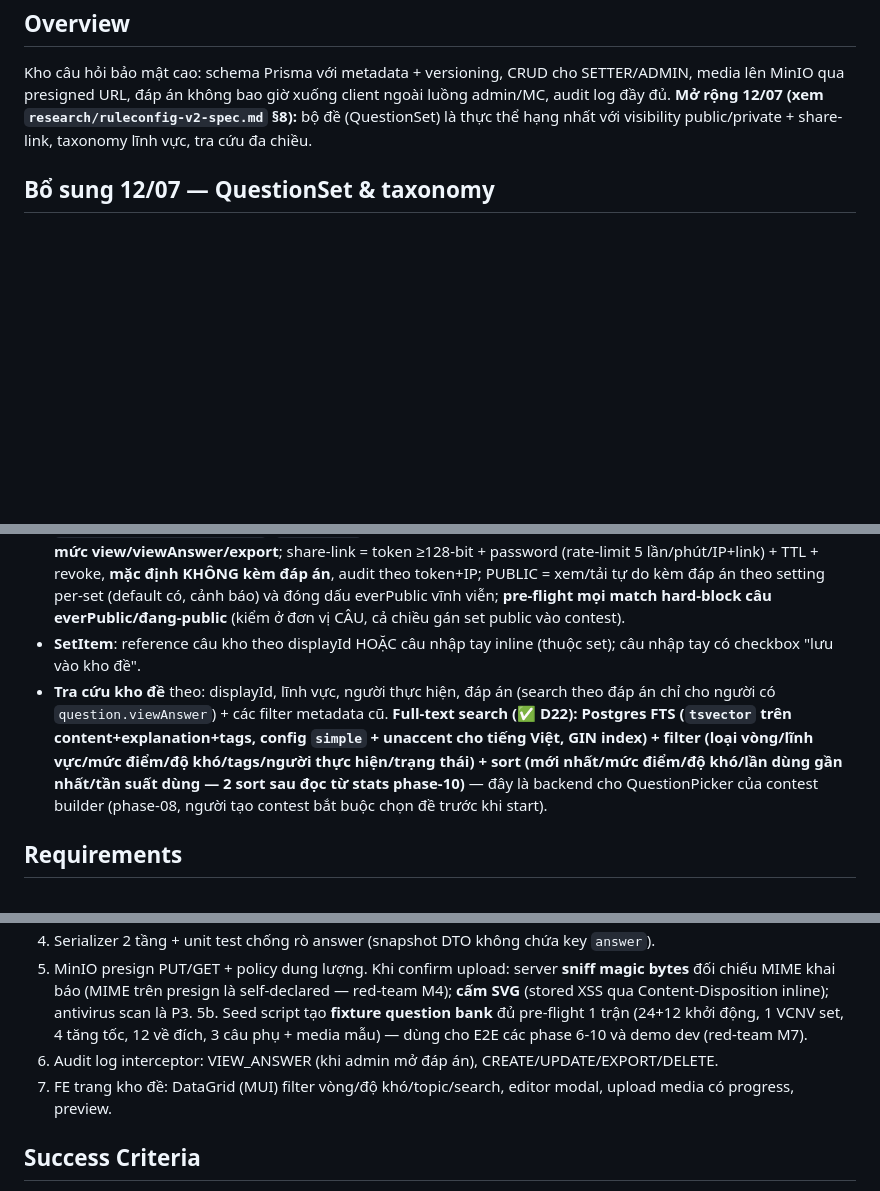
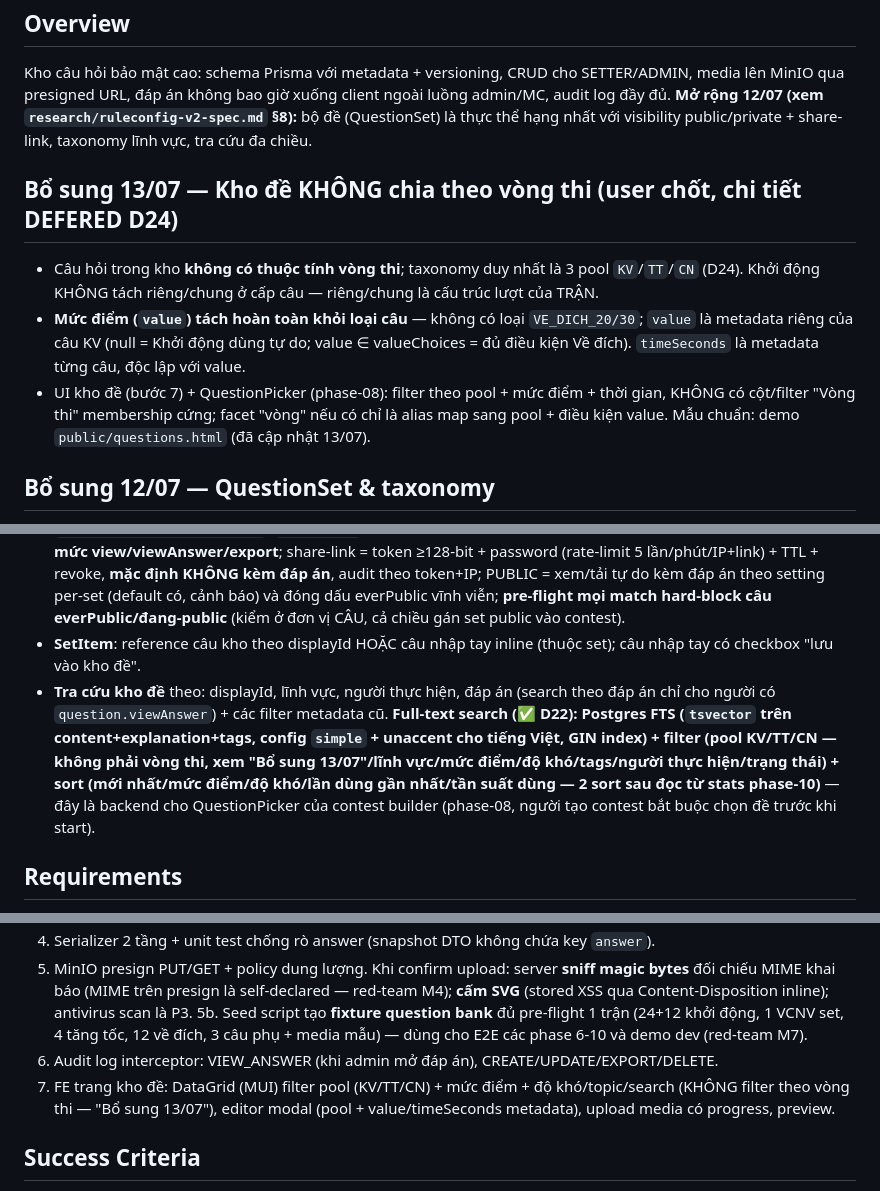
Before and after one commit to Noboroto/KnowledgeDome, a Markdown page: plans/260711-2340-olympia-contest-system/phase-03-question-bank.md, 3 parts joined by grey strips. Drawn GitHub-style; blank space fills up the shorter version.

Commit message:
docs(plans): document D24 pool model
## Summary:
Document D24 decision (user chốt 13/07) — questions do NOT divide by round type. Append supplement to DEFERED.md explaining pool taxonomy (KV/TT/CN), separation of point level and timing as metadata, and update phase-03 docs to reflect new question filter model.

## Changes:
- DEFERED.md: appended "Bổ sung 13/07 — kho đề KHÔNG chia theo vòng thi" (3 points): no KHOI_DONG_RIENG/CHUNG at question level, value separated from question type, UI consequences with pool + point filters
- phase-03-question-bank.md: added section "Bổ sung 13/07"; updated FTS filter wording from "loại vòng" to "pool KV/TT/CN"; updated step 7 FE requirements to use pool + value/timeSeconds instead of round filters

## Technical Details:
- Pool model: KV (Khởi động + Về đích + Câu phụ), TT (Tăng tốc), CN (Vượt CNV hàng ngang)
- Riêng/chung = lượt structure of match engine, not question attribute
- `value` (20đ/30đ) applies only to KV; `timeSeconds` independent of point level
- Full-text search in phase-03 now filters by pool, not round membership

## Files Changed:
- plans/260711-2340-olympia-contest-system/DEFERED.md
- plans/260711-2340-olympia-contest-system/phase-03-question-bank.md

```diff
--- a/plans/260711-2340-olympia-contest-system/phase-03-question-bank.md
+++ b/plans/260711-2340-olympia-contest-system/phase-03-question-bank.md
@@ -11,12 +11,18 @@ dependencies: [2]
 ## Overview
 Kho câu hỏi bảo mật cao: schema Prisma với metadata + versioning, CRUD cho SETTER/ADMIN, media lên MinIO qua presigned URL, đáp án không bao giờ xuống client ngoài luồng admin/MC, audit log đầy đủ. **Mở rộng 12/07 (xem `research/ruleconfig-v2-spec.md` §8):** bộ đề (QuestionSet) là thực thể hạng nhất với visibility public/private + share-link, taxonomy lĩnh vực, tra cứu đa chiều.
 
+## Bổ sung 13/07 — Kho đề KHÔNG chia theo vòng thi (user chốt, chi tiết DEFERED D24)
+
+- Câu hỏi trong kho **không có thuộc tính vòng thi**; taxonomy duy nhất là 3 pool `KV`/`TT`/`CN` (D24). Khởi động KHÔNG tách riêng/chung ở cấp câu — riêng/chung là cấu trúc lượt của TRẬN.
+- **Mức điểm (`value`) tách hoàn toàn khỏi loại câu** — không có loại `VE_DICH_20/30`; `value` là metadata riêng của câu KV (null = Khởi động dùng tự do; value ∈ valueChoices = đủ điều kiện Về đích). `timeSeconds` là metadata từng câu, độc lập với value.
+- UI kho đề (bước 7) + QuestionPicker (phase-08): filter theo pool + mức điểm + thời gian, KHÔNG có cột/filter "Vòng thi" membership cứng; facet "vòng" nếu có chỉ là alias map sang pool + điều kiện value. Mẫu chuẩn: demo `public/questions.html` (đã cập nhật 13/07).
+
 ## Bổ sung 12/07 — QuestionSet & taxonomy
 
 - **Question thêm fields**: `displayId` **theo LOẠI POOL (✅ D24 12/07): format `<POOL 2 ký tự>-<4 HEX đầu UUID>-<4 HEX cuối UUID>` uppercase, derive từ UUID của câu** — `KV-XXXX-YYYY` (pool chung Khởi động + Về đích — dùng lẫn khi thoả điều kiện điểm; câu phụ rút từ đây), `TT-XXXX-YYYY` (tăng tốc), `CN-XXXX-YYYY` (bộ đề VCNV trọn, hàng ngang = `-R1..R8`) — unique index (đụng độ hiếm → regenerate UUID lúc tạo), immutable; `fieldId` (FK → bảng `Field` — nhãn lĩnh vực do admin/setter tạo/quản lý), `wordCount` (auto-compute từ content khi save), `explanation` (giải thích đáp án), `note`, `timeSeconds?` (thuộc tính thời gian từng câu), `value?` (mức điểm — điều kiện để câu KV dùng được ở về đích: value ∈ valueChoices config), `clues[]?` (3-4 dữ kiện cho tăng tốc format clue-buzz).
 - **QuestionSet (bộ đề)** — mô hình đầy đủ theo **spec v2 §9 (đã vá red-team C-v2-1/C-v2-3)**: `displayId`, name, `visibility: PRIVATE|PUBLIC`, `everPublic` (cờ một chiều trên cả Set lẫn Question); PRIVATE = owner + **ACL 3 mức view/viewAnswer/export**; share-link = token ≥128-bit + password (rate-limit 5 lần/phút/IP+link) + TTL + revoke, **mặc định KHÔNG kèm đáp án**, audit theo token+IP; PUBLIC = xem/tải tự do kèm đáp án theo setting per-set (default có, cảnh báo) và đóng dấu everPublic vĩnh viễn; **pre-flight mọi match hard-block câu everPublic/đang-public** (kiểm ở đơn vị CÂU, cả chiều gán set public vào contest).
 - **SetItem**: reference câu kho theo displayId HOẶC câu nhập tay inline (thuộc set); câu nhập tay có checkbox "lưu vào kho đề".
-- **Tra cứu kho đề** theo: displayId, lĩnh vực, người thực hiện, đáp án (search theo đáp án chỉ cho người có `question.viewAnswer`) + các filter metadata cũ. **Full-text search (✅ D22): Postgres FTS (`tsvector` trên content+explanation+tags, config `simple` + unaccent cho tiếng Việt, GIN index) + filter (loại vòng/lĩnh vực/mức điểm/độ khó/tags/người thực hiện/trạng thái) + sort (mới nhất/mức điểm/độ khó/lần dùng gần nhất/tần suất dùng — 2 sort sau đọc từ stats phase-10)** — đây là backend cho QuestionPicker của contest builder (phase-08, người tạo contest bắt buộc chọn đề trước khi start).
+- **Tra cứu kho đề** theo: displayId, lĩnh vực, người thực hiện, đáp án (search theo đáp án chỉ cho người có `question.viewAnswer`) + các filter metadata cũ. **Full-text search (✅ D22): Postgres FTS (`tsvector` trên content+explanation+tags, config `simple` + unaccent cho tiếng Việt, GIN index) + filter (pool KV/TT/CN — không phải vòng thi, xem "Bổ sung 13/07"/lĩnh vực/mức điểm/độ khó/tags/người thực hiện/trạng thái) + sort (mới nhất/mức điểm/độ khó/lần dùng gần nhất/tần suất dùng — 2 sort sau đọc từ stats phase-10)** — đây là backend cho QuestionPicker của contest builder (phase-08, người tạo contest bắt buộc chọn đề trước khi start).
 
 ## Requirements
 - Functional: CRUD câu hỏi theo **3 POOL (✅ D24 12/07 — thay 6 loại-theo-vòng cũ): `KV` (chung Khởi động + Về đích + câu phụ; dùng cho về đích khi `value` thoả valueChoices), `TT` (tăng tốc), `CN` (bộ đề VCNV trọn + hàng ngang con)**; metadata: độ khó (1-5), chủ đề (tags), lớp/kiến thức, ghi chú; đính kèm ảnh/video/audio; trạng thái DRAFT→ACTIVE→ARCHIVED — **activate gate bằng permission `question.review` (✅ D15.1 12/07: seed role REVIEWER, admin mặc định có; reviewer xem đáp án câu đang duyệt, audit log)**; versioning khi sửa câu ACTIVE.
@@ -84,7 +90,7 @@ Ghi chú thiết kế:
 5. MinIO presign PUT/GET + policy dung lượng. Khi confirm upload: server **sniff magic bytes** đối chiếu MIME khai báo (MIME trên presign là self-declared — red-team M4); **cấm SVG** (stored XSS qua Content-Disposition inline); antivirus scan là P3.
 5b. Seed script tạo **fixture question bank** đủ pre-flight 1 trận (24+12 khởi động, 1 VCNV set, 4 tăng tốc, 12 về đích, 3 câu phụ + media mẫu) — dùng cho E2E các phase 6-10 và demo dev (red-team M7).
 6. Audit log interceptor: VIEW_ANSWER (khi admin mở đáp án), CREATE/UPDATE/EXPORT/DELETE.
-7. FE trang kho đề: DataGrid (MUI) filter vòng/độ khó/topic/search, editor modal, upload media có progress, preview.
+7. FE trang kho đề: DataGrid (MUI) filter pool (KV/TT/CN) + mức điểm + độ khó/topic/search (KHÔNG filter theo vòng thi — "Bổ sung 13/07"), editor modal (pool + value/timeSeconds metadata), upload media có progress, preview.
 
 ## Success Criteria
 - [ ] SETTER tạo đủ 3 pool (KV có/không value, TT ranked-speed + clue-buzz, CN set hoàn chỉnh), kèm media; displayId đúng format D24.
```
Also changed, not shown: plans/260711-2340-olympia-contest-system/DEFERED.md (+6 -0 lines).
